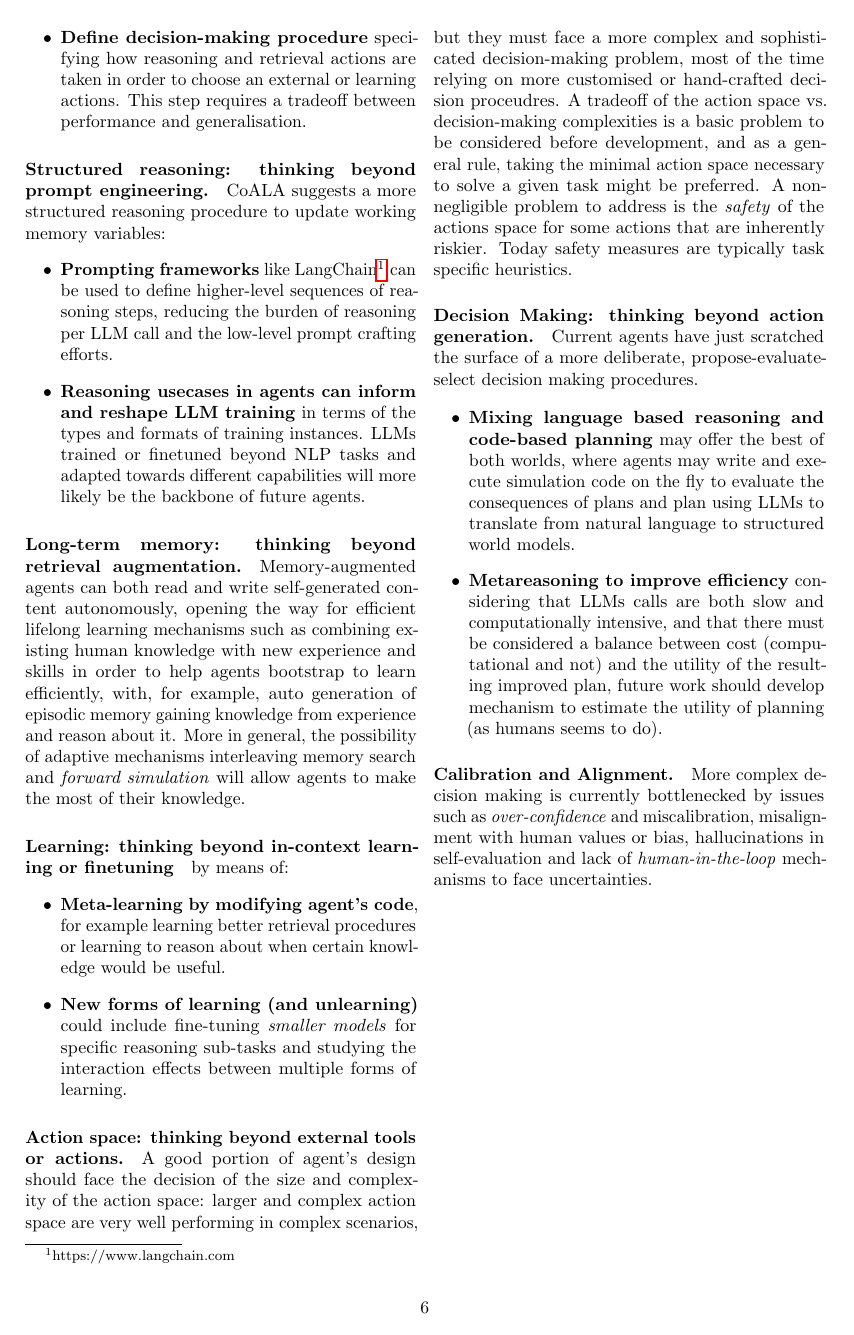
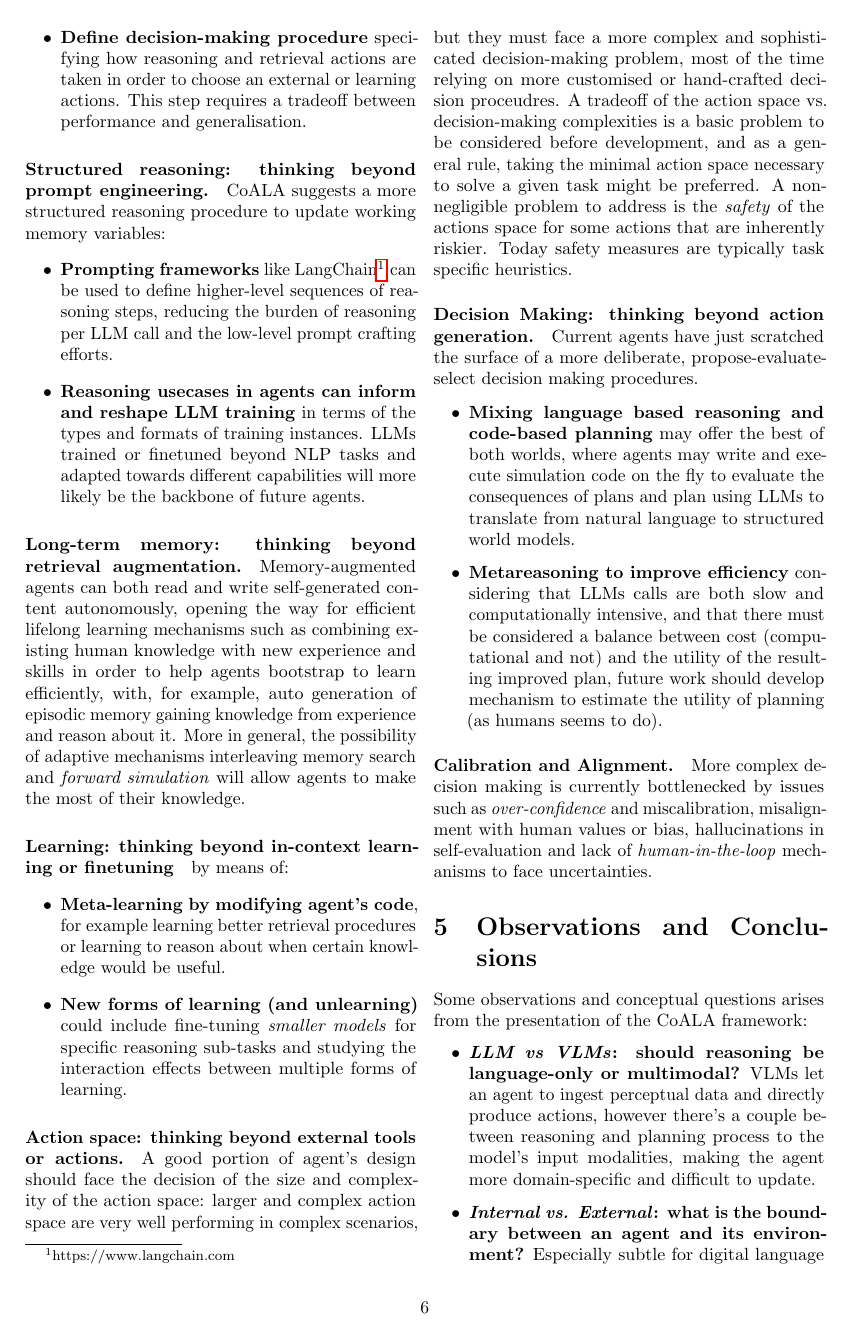
Before and after one commit to S-furi/SAP-Assignment-Optional, a LaTeX document (summary/main.tex, which reads summary/chapters/conclusion_questions.tex): page 6 of 7 before the commit and page 6 of 8 after it. Compiled offline with pdfLaTeX.

Commit message:
feat: finish conclusions

```diff
--- a/summary/chapters/conclusion_questions.tex
+++ b/summary/chapters/conclusion_questions.tex
@@ -99,3 +99,18 @@ currently bottlenecked by issues such as \emph{over-confidence} and
 miscalibration, misalignment with human values or bias, hallucinations in
 self-evaluation and lack of \emph{human-in-the-loop} mechanisms to face
 uncertainties.
+
+\section{Observations and Conclusions}
+Some observations and conceptual questions arises from the presentation
+of the \ac{CoALA} framework:
+\begin{itemize}
+    \item \textbf{\emph{LLM vs VLMs}: should reasoning be language-only or
+        multimodal?} VLMs let an agent to ingest perceptual data and directly
+        produce actions, however there's a couple between reasoning and
+        planning process to the model's input modalities, making the agent more
+        domain-specific and difficult to update.
+    \item \textbf{\emph{Internal vs. External}: what is the boundary between an
+        agent and its environment?} Especially subtle for digital language agents.
+        Authors suggests that the boundary question can be answered in terms of
+        controllability and coupling.
+    \item \textbf{\emph{Physical vs. Digital}: what differences beget
```
Also changed, not shown: summary/chapters/conclusion_questions.tex (20 more changed lines).
